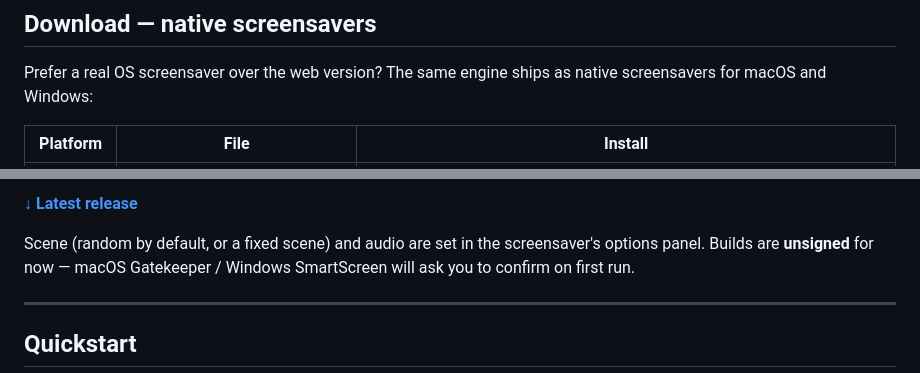
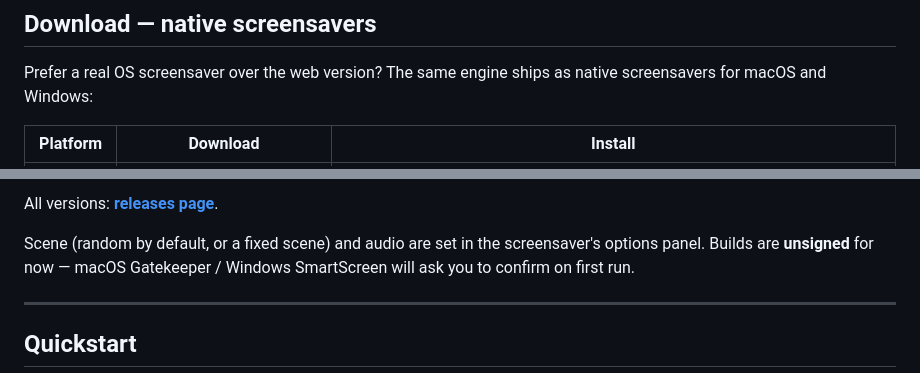
Before and after one commit to johannes-kaindl/kuro-screensaver, a Markdown page: README.md, 2 parts joined by grey strips. Rendered like a GitHub page.

```diff
--- a/README.md
+++ b/README.md
@@ -28,5 +28,5 @@ hosting (Codeberg Pages) and for embedding on a homepage.
 Prefer a real OS screensaver over the web version? The same engine ships as
 native screensavers for macOS and Windows:
 
-| Platform | File | Install |
+| Platform | Download | Install |
 |---|---|---|
@@ -35,5 +35,5 @@ native screensavers for macOS and Windows:
 
-**[↓ Latest release](https://codeberg.org/jkaindl/kuro-screensaver/releases/latest)**
+All versions: **[releases page](https://codeberg.org/jkaindl/kuro-screensaver/releases)**.
 
 Scene (random by default, or a fixed scene) and audio are set in the
 screensaver's options panel. Builds are **unsigned** for now — macOS
```
Also changed, not shown: other parts of README.md (+2 -2 lines).
